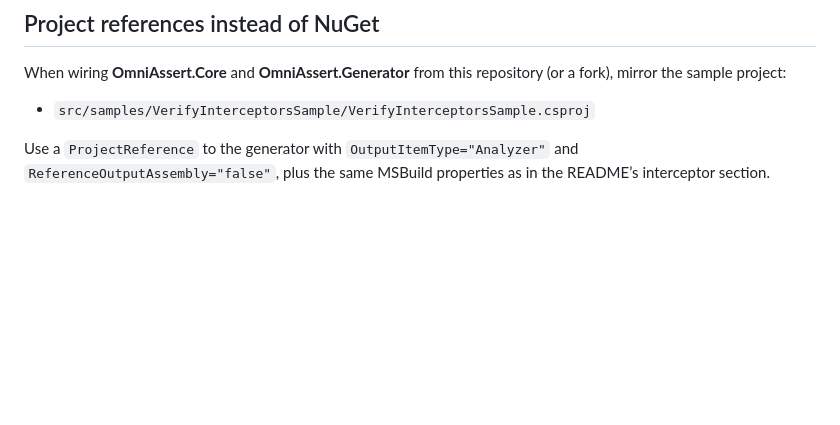
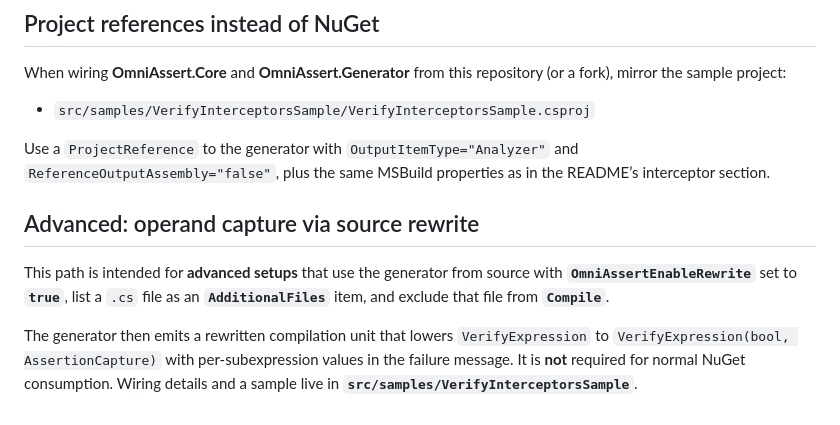
Before and after one commit to bolorundurowb/OmniAssert, a Markdown page: CONTRIBUTING.md, the part around the change. GitHub-like rendering; blank space fills up the shorter version.

```diff
--- a/CONTRIBUTING.md
+++ b/CONTRIBUTING.md
@@ -63,3 +63,9 @@ When wiring **OmniAssert.Core** and **OmniAssert.Generator** from this repositor
 - `src/samples/VerifyInterceptorsSample/VerifyInterceptorsSample.csproj`
 
 Use a `ProjectReference` to the generator with `OutputItemType="Analyzer"` and `ReferenceOutputAssembly="false"`, plus the same MSBuild properties as in the README’s interceptor section.
+
+## Advanced: operand capture via source rewrite
+
+This path is intended for **advanced setups** that use the generator from source with **`OmniAssertEnableRewrite`** set to **`true`**, list a `.cs` file as an **`AdditionalFiles`** item, and exclude that file from **`Compile`**.
+
+The generator then emits a rewritten compilation unit that lowers `VerifyExpression` to `VerifyExpression(bool, AssertionCapture)` with per-subexpression values in the failure message. It is **not** required for normal NuGet consumption. Wiring details and a sample live in **`src/samples/VerifyInterceptorsSample`**.
```
Also changed, not shown: README.md (+6 -10 lines).
